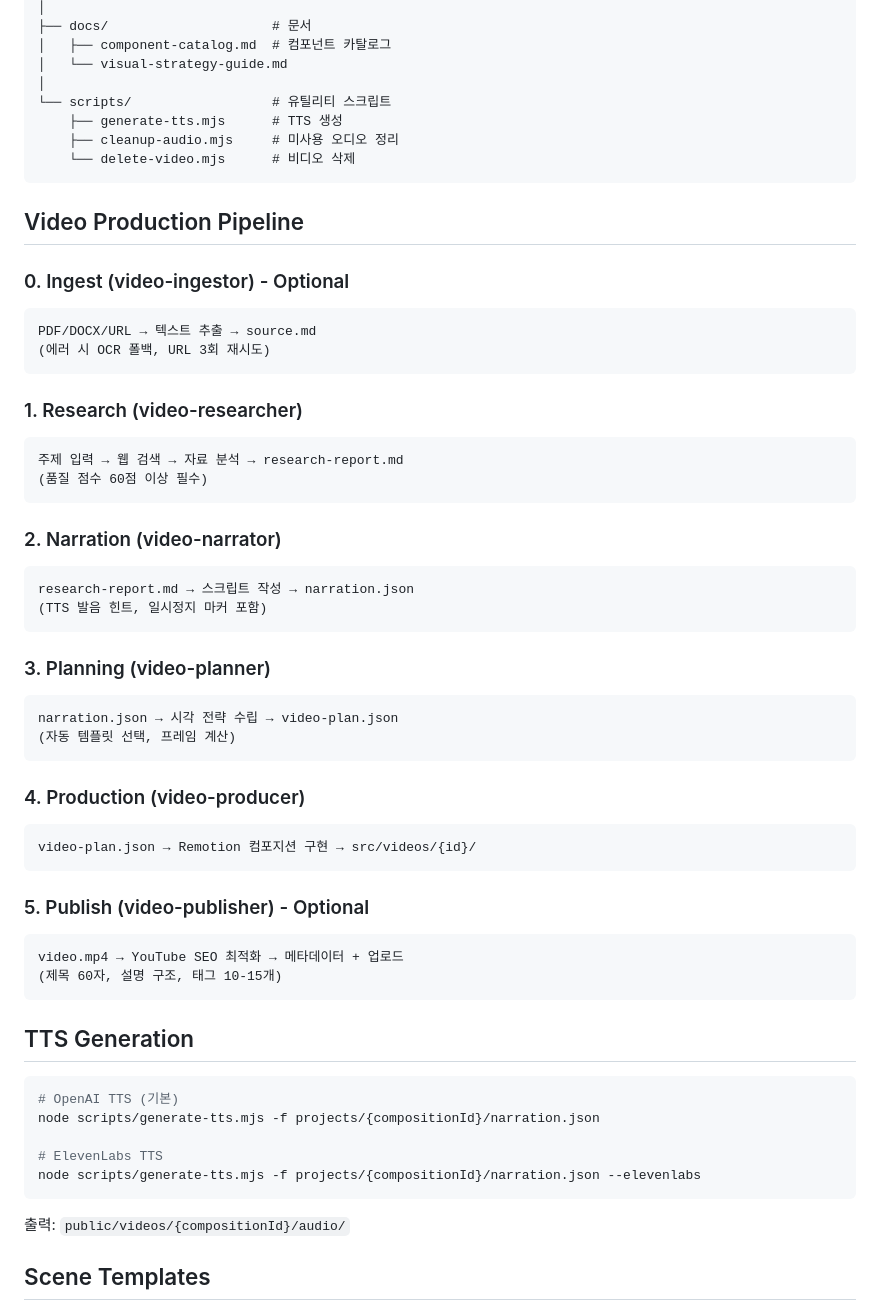
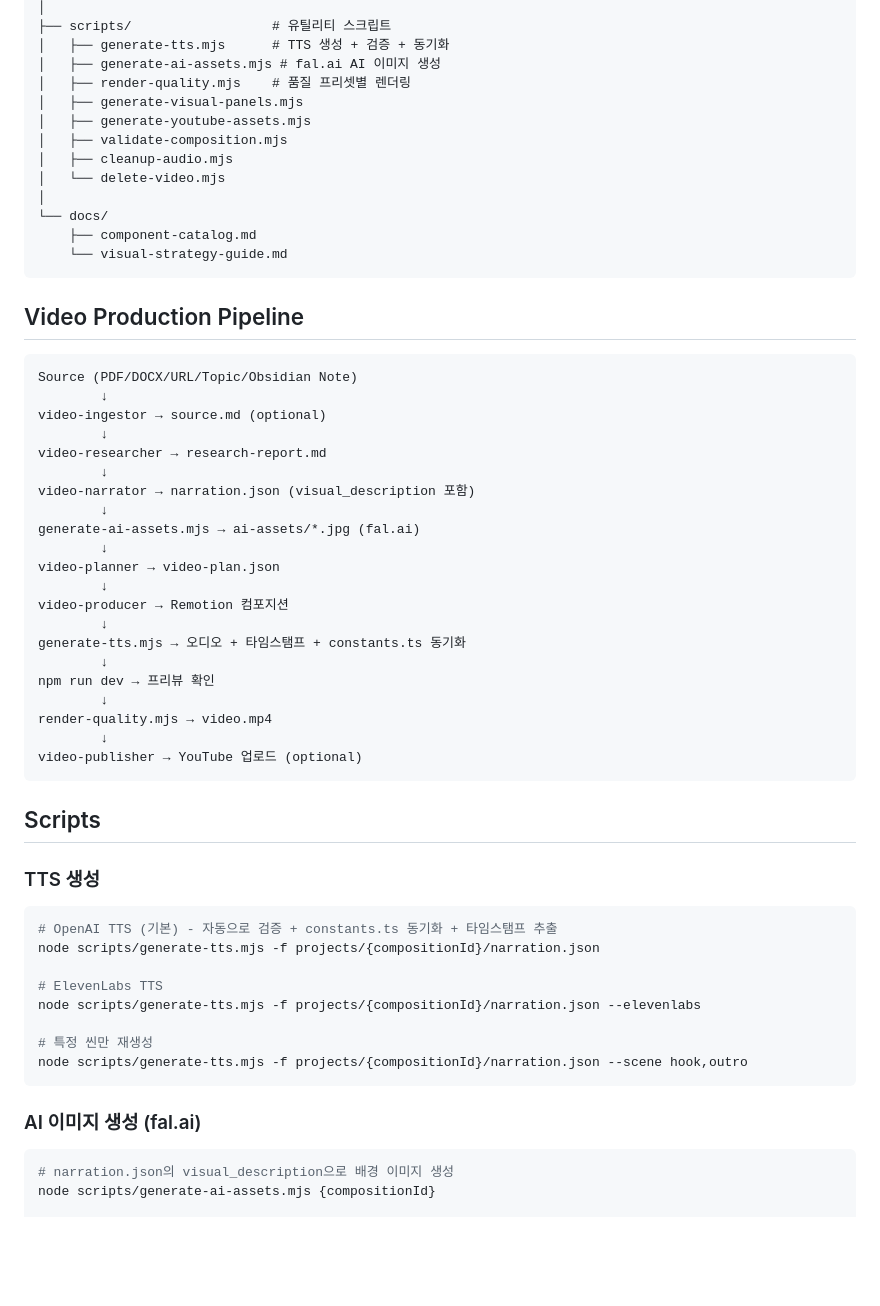
Before and after one commit to eohjun/remotion-studio, a Markdown page: README.md, the part around one of its changes. Drawn GitHub-style; blank space fills up the shorter version.

````diff
--- a/README.md
+++ b/README.md
@@ -84,62 +85,63 @@ remotion-studio/
 │
-├── docs/                     # 문서
-│   ├── component-catalog.md  # 컴포넌트 카탈로그
-│   └── visual-strategy-guide.md
+├── scripts/                  # 유틸리티 스크립트
+│   ├── generate-tts.mjs      # TTS 생성 + 검증 + 동기화
+│   ├── generate-ai-assets.mjs # fal.ai AI 이미지 생성
+│   ├── render-quality.mjs    # 품질 프리셋별 렌더링
+│   ├── generate-visual-panels.mjs
+│   ├── generate-youtube-assets.mjs
+│   ├── validate-composition.mjs
+│   ├── cleanup-audio.mjs
+│   └── delete-video.mjs
 │
-└── scripts/                  # 유틸리티 스크립트
-    ├── generate-tts.mjs      # TTS 생성
-    ├── cleanup-audio.mjs     # 미사용 오디오 정리
-    └── delete-video.mjs      # 비디오 삭제
+└── docs/
+    ├── component-catalog.md
+    └── visual-strategy-guide.md
 ```
 
 ## Video Production Pipeline
 
-### 0. Ingest (video-ingestor) - Optional
 ```
-PDF/DOCX/URL → 텍스트 추출 → source.md
-(에러 시 OCR 폴백, URL 3회 재시도)
+Source (PDF/DOCX/URL/Topic/Obsidian Note)
+        ↓
+video-ingestor → source.md (optional)
+        ↓
+video-researcher → research-report.md
+        ↓
+video-narrator → narration.json (visual_description 포함)
+        ↓
+generate-ai-assets.mjs → ai-assets/*.jpg (fal.ai)
+        ↓
+video-planner → video-plan.json
+        ↓
+video-producer → Remotion 컴포지션
+        ↓
+generate-tts.mjs → 오디오 + 타임스탬프 + constants.ts 동기화
+        ↓
+npm run dev → 프리뷰 확인
+        ↓
+render-quality.mjs → video.mp4
+        ↓
+video-publisher → YouTube 업로드 (optional)
 ```
 
-### 1. Research (video-researcher)
-```
-주제 입력 → 웹 검색 → 자료 분석 → research-report.md
-(품질 점수 60점 이상 필수)
-```
+## Scripts
 
-### 2. Narration (video-narrator)
-```
-research-report.md → 스크립트 작성 → narration.json
-(TTS 발음 힌트, 일시정지 마커 포함)
-```
-
-### 3. Planning (video-planner)
-```
-narration.json → 시각 전략 수립 → video-plan.json
-(자동 템플릿 선택, 프레임 계산)
-```
-
-### 4. Production (video-producer)
-```
-video-plan.json → Remotion 컴포지션 구현 → src/videos/{id}/
-```
-
-### 5. Publish (video-publisher) - Optional
-```
-video.mp4 → YouTube SEO 최적화 → 메타데이터 + 업로드
-(제목 60자, 설명 구조, 태그 10-15개)
-```
-
-## TTS Generation
+### TTS 생성
 
 ```bash
-# OpenAI TTS (기본)
+# OpenAI TTS (기본) - 자동으로 검증 + constants.ts 동기화 + 타임스탬프 추출
 node scripts/generate-tts.mjs -f projects/{compositionId}/narration.json
 
 # ElevenLabs TTS
 node scripts/generate-tts.mjs -f projects/{compositionId}/narration.json --elevenlabs
+
+# 특정 씬만 재생성
+node scripts/generate-tts.mjs -f projects/{compositionId}/narration.json --scene hook,outro
 ```
 
-출력: `public/videos/{compositionId}/audio/`
+### AI 이미지 생성 (fal.ai)
 
-## Scene Templates
+```bash
+# narration.json의 visual_description으로 배경 이미지 생성
+node scripts/generate-ai-assets.mjs {compositionId}
 
````
Also changed, not shown: other parts of README.md (+82 -75 lines).
